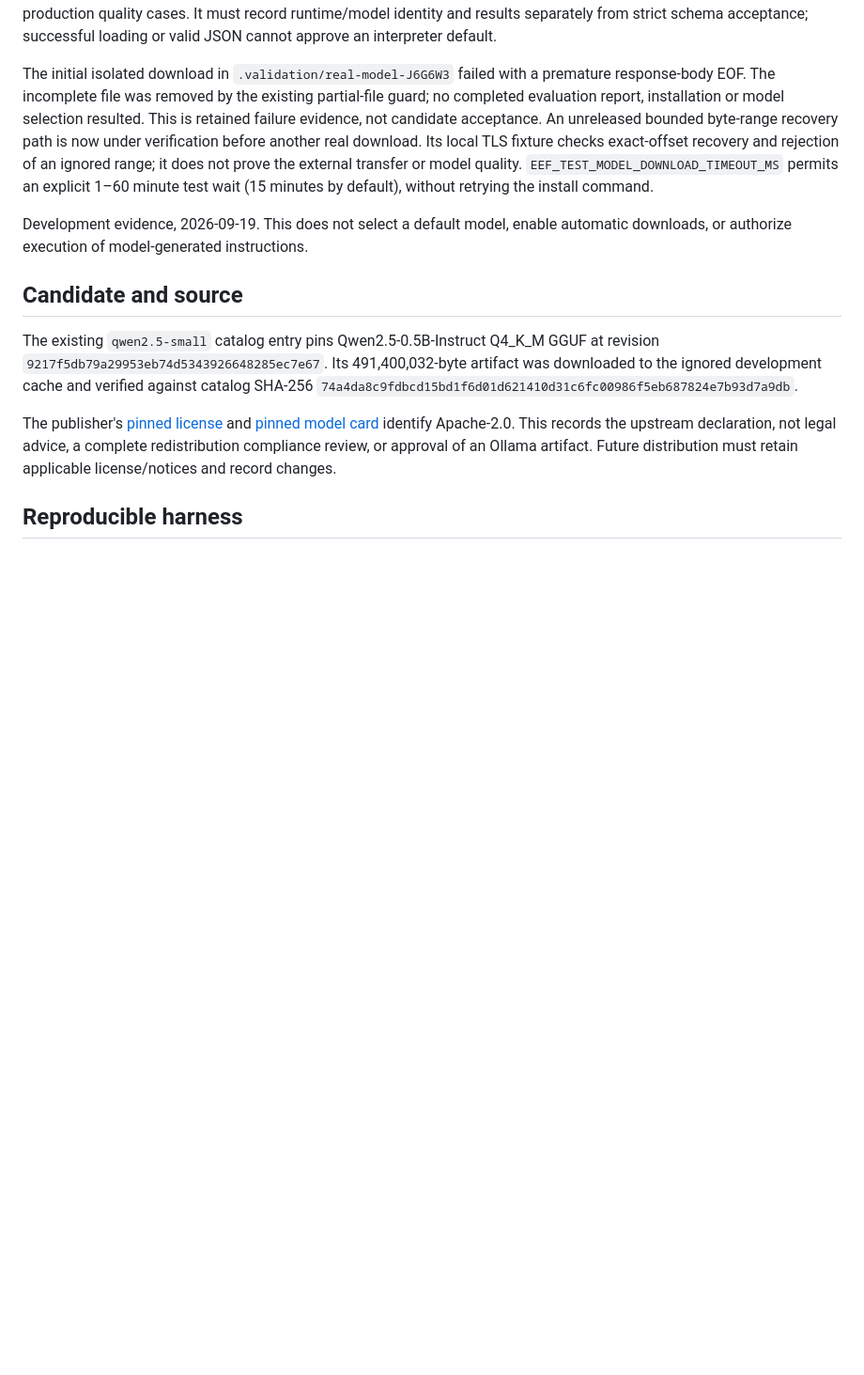
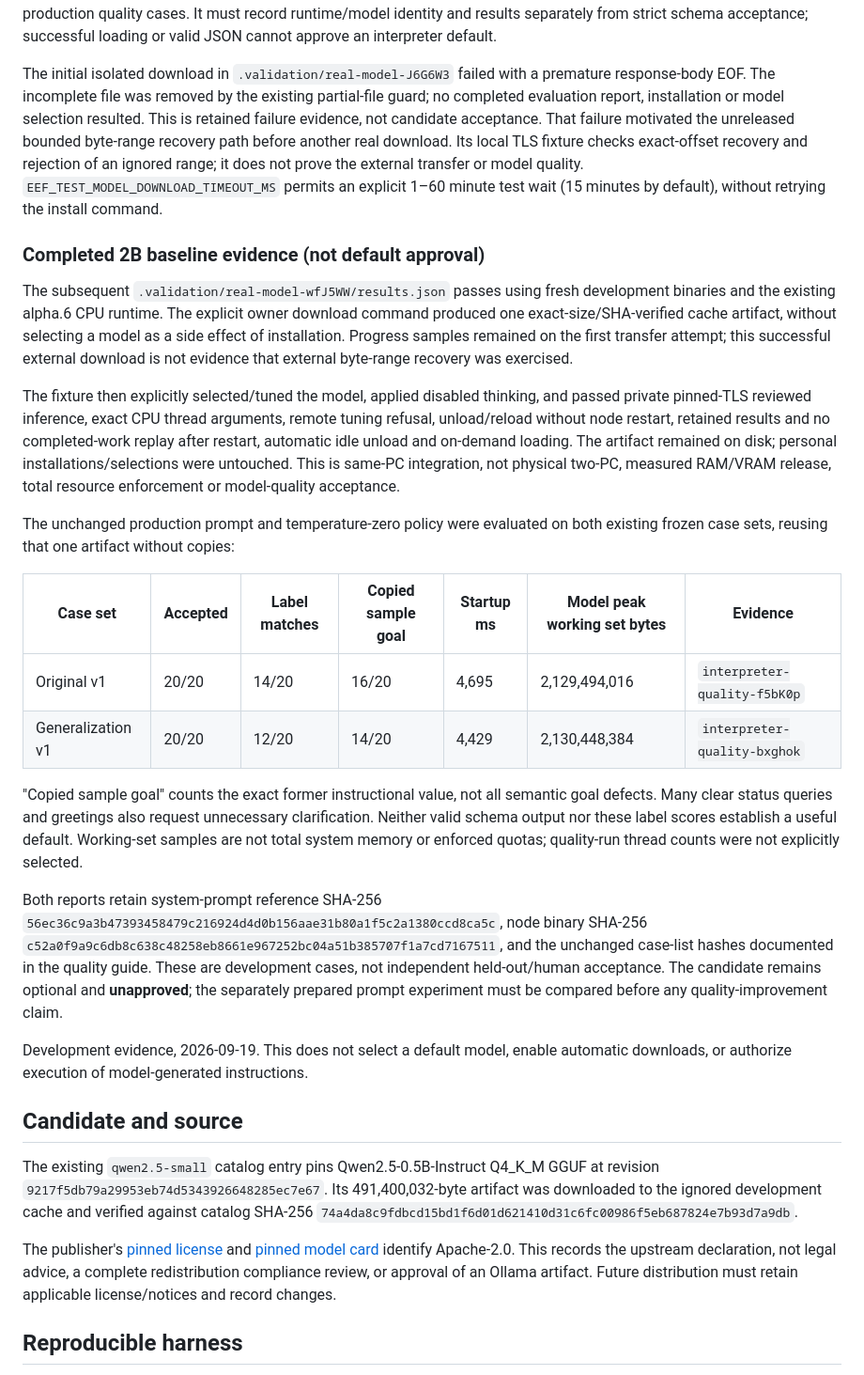
Before and after one commit to eepyfishy/eef, a Markdown page: docs/MODEL-CANDIDATE-EVALUATION.md, the part around the change. Shown at 94% size. GitHub-like rendering; blank space fills up the shorter version.

Commit message:
Record verified 2B model lifecycle and failed interpreter baseline

```diff
--- a/docs/MODEL-CANDIDATE-EVALUATION.md
+++ b/docs/MODEL-CANDIDATE-EVALUATION.md
@@ -34,11 +34,51 @@ The initial isolated download in `.validation/real-model-J6G6W3` failed with a
 premature response-body EOF. The incomplete file was removed by the existing
 partial-file guard; no completed evaluation report, installation or model
 selection resulted. This is retained failure evidence, not candidate acceptance.
-An unreleased bounded byte-range recovery path is now under verification before
+That failure motivated the unreleased bounded byte-range recovery path before
 another real download. Its local TLS fixture checks exact-offset recovery and
 rejection of an ignored range; it does not prove the external transfer or model
 quality. `EEF_TEST_MODEL_DOWNLOAD_TIMEOUT_MS` permits an explicit 1–60 minute
 test wait (15 minutes by default), without retrying the install command.
+
+### Completed 2B baseline evidence (not default approval)
+
+The subsequent `.validation/real-model-wfJ5WW/results.json` passes using fresh
+development binaries and the existing alpha.6 CPU runtime. The explicit owner
+download command produced one exact-size/SHA-verified cache artifact, without
+selecting a model as a side effect of installation. Progress samples remained on
+the first transfer attempt; this successful external download is not evidence
+that external byte-range recovery was exercised.
+
+The fixture then explicitly selected/tuned the model, applied disabled thinking,
+and passed private pinned-TLS reviewed inference, exact CPU thread arguments,
+remote tuning refusal, unload/reload without node restart, retained results and
+no completed-work replay after restart, automatic idle unload and on-demand
+loading. The artifact remained on disk; personal installations/selections were
+untouched. This is same-PC integration, not physical two-PC, measured RAM/VRAM
+release, total resource enforcement or model-quality acceptance.
+
+The unchanged production prompt and temperature-zero policy were evaluated on
+both existing frozen case sets, reusing that one artifact without copies:
+
+| Case set | Accepted | Label matches | Copied sample goal | Startup ms | Model peak working set bytes | Evidence |
+| --- | --- | --- | --- | --- | --- | --- |
+| Original v1 | 20/20 | 14/20 | 16/20 | 4,695 | 2,129,494,016 | `interpreter-quality-f5bK0p` |
+| Generalization v1 | 20/20 | 12/20 | 14/20 | 4,429 | 2,130,448,384 | `interpreter-quality-bxghok` |
+
+"Copied sample goal" counts the exact former instructional value, not all
+semantic goal defects. Many clear status queries and greetings also request
+unnecessary clarification. Neither valid schema output nor these label scores
+establish a useful default. Working-set samples are not total system memory or
+enforced quotas; quality-run thread counts were not explicitly selected.
+
+Both reports retain system-prompt reference SHA-256
+`56ec36c9a3b47393458479c216924d4d0b156aae31b80a1f5c2a1380ccd8ca5c`,
+node binary SHA-256
+`c52a0f9a9c6db8c638c48258eb8661e967252bc04a51b385707f1a7cd7167511`,
+and the unchanged case-list hashes documented in the quality guide. These are
+development cases, not independent held-out/human acceptance. The candidate
+remains optional and **unapproved**; the separately prepared prompt experiment
+must be compared before any quality-improvement claim.
 
 Development evidence, 2026-09-19. This does not select a default model, enable
 automatic downloads, or authorize execution of model-generated instructions.
```
Also changed, not shown: docs/MODEL-TRANSFER-RECOVERY.md (+11 -4 lines), docs/ROADMAP-CORE.md (+8 -0 lines).
